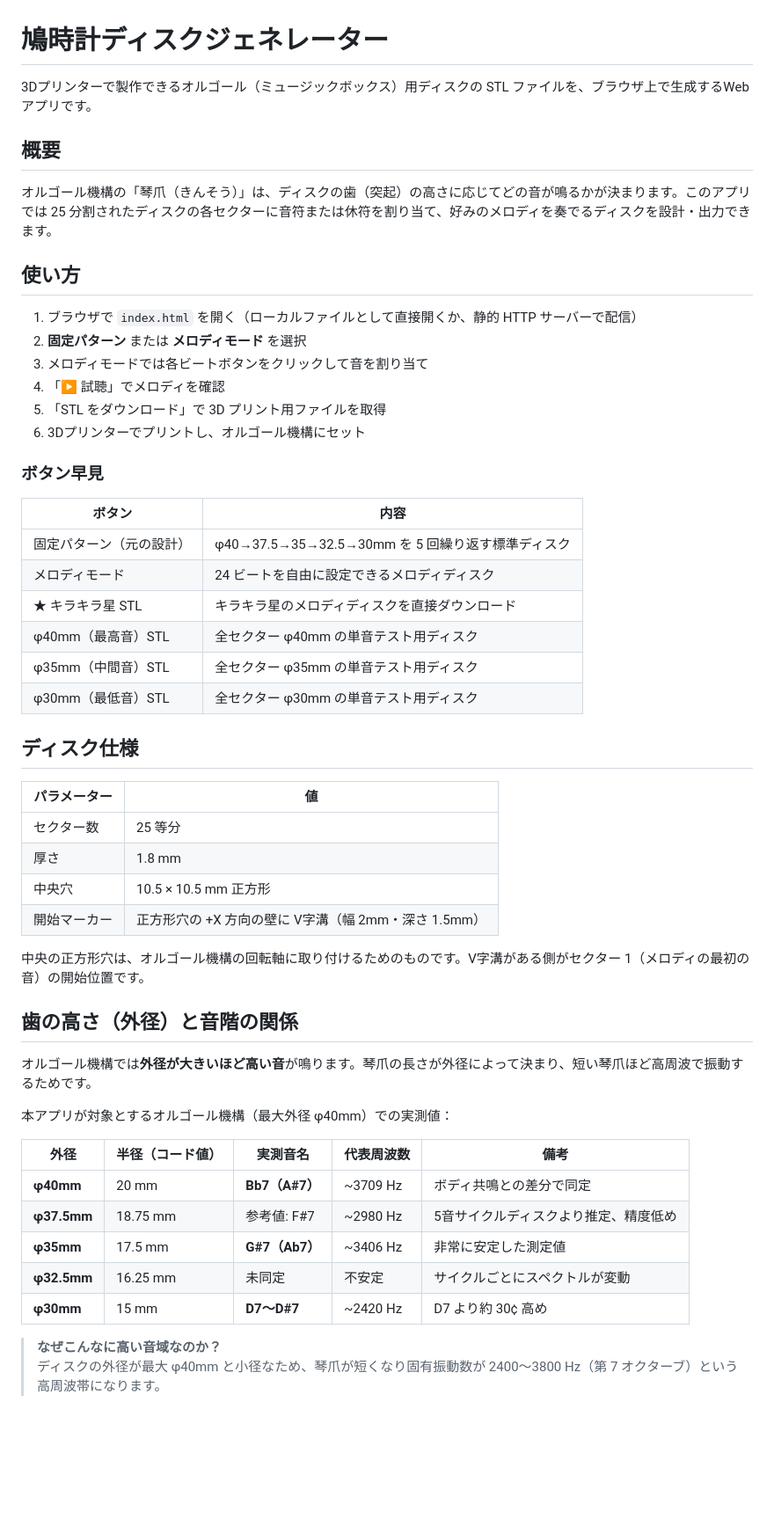
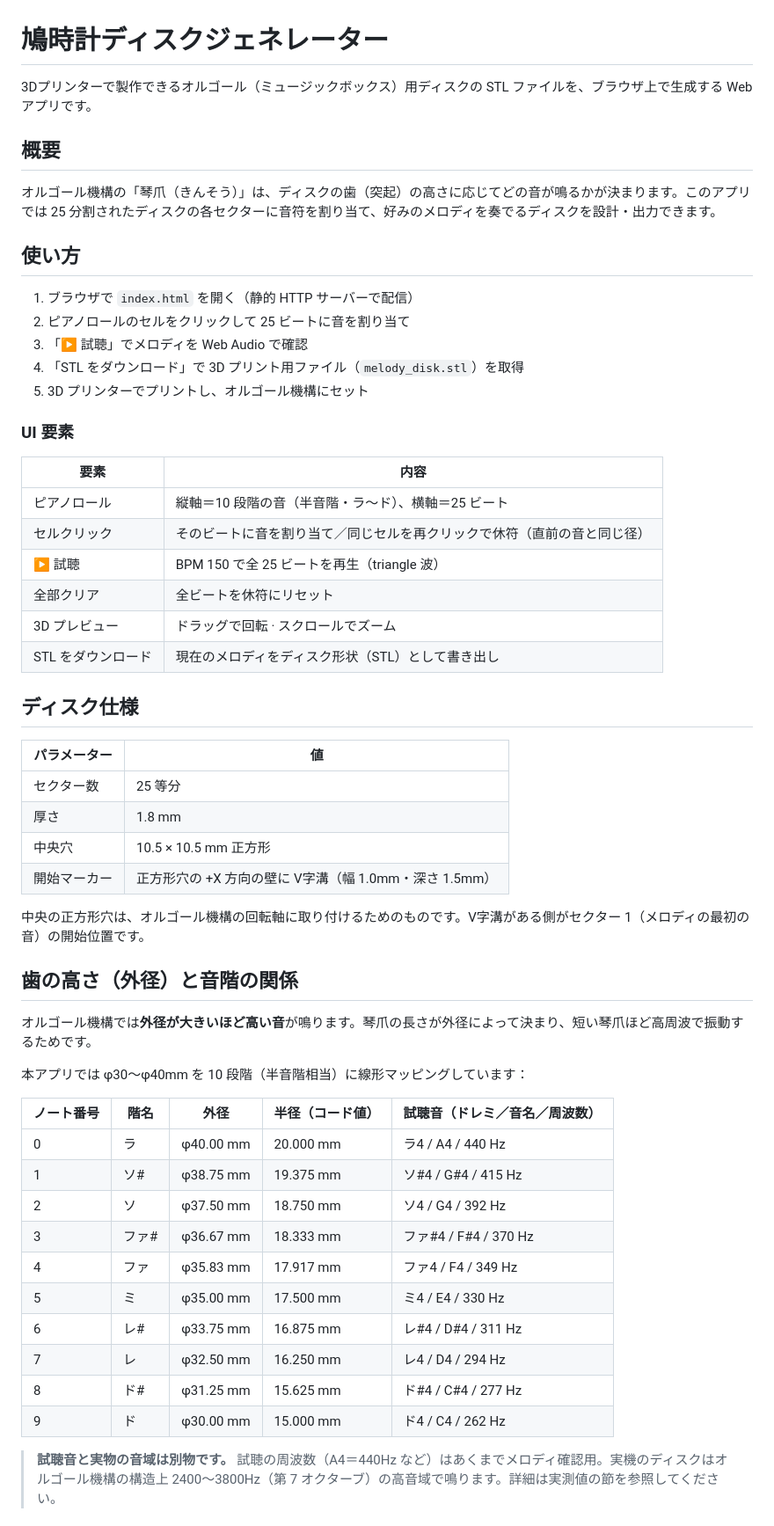
Before and after one commit to tukumanalab/cuckoo-clock, a Markdown page: README.md, the part around one of its changes. Shown at 88% size. Drawn GitHub-style; blank space fills up the shorter version.

Commit message:
README を現状のコードに合わせて更新
10 段階半音階・25 ビート・単一画面 UI を反映し、試聴音にドレミ／音名／周波数を併記。

```diff
--- a/README.md
+++ b/README.md
@@ -1,30 +1,29 @@
 # 鳩時計ディスクジェネレーター
 
-3Dプリンターで製作できるオルゴール（ミュージックボックス）用ディスクの STL ファイルを、ブラウザ上で生成するWebアプリです。
+3Dプリンターで製作できるオルゴール（ミュージックボックス）用ディスクの STL ファイルを、ブラウザ上で生成する Web アプリです。
 
 ## 概要
 
-オルゴール機構の「琴爪（きんそう）」は、ディスクの歯（突起）の高さに応じてどの音が鳴るかが決まります。このアプリでは 25 分割されたディスクの各セクターに音符または休符を割り当て、好みのメロディを奏でるディスクを設計・出力できます。
+オルゴール機構の「琴爪（きんそう）」は、ディスクの歯（突起）の高さに応じてどの音が鳴るかが決まります。このアプリでは 25 分割されたディスクの各セクターに音符を割り当て、好みのメロディを奏でるディスクを設計・出力できます。
 
 ## 使い方
 
-1. ブラウザで `index.html` を開く（ローカルファイルとして直接開くか、静的 HTTP サーバーで配信）
-2. **固定パターン** または **メロディモード** を選択
-3. メロディモードでは各ビートボタンをクリックして音を割り当て
-4. 「▶ 試聴」でメロディを確認
-5. 「STL をダウンロード」で 3D プリント用ファイルを取得
-6. 3Dプリンターでプリントし、オルゴール機構にセット
+1. ブラウザで `index.html` を開く（静的 HTTP サーバーで配信）
+2. ピアノロールのセルをクリックして 25 ビートに音を割り当て
+3. 「▶ 試聴」でメロディを Web Audio で確認
+4. 「STL をダウンロード」で 3D プリント用ファイル（`melody_disk.stl`）を取得
+5. 3D プリンターでプリントし、オルゴール機構にセット
 
-### ボタン早見
+### UI 要素
 
-| ボタン | 内容 |
+| 要素 | 内容 |
 |---|---|
-| 固定パターン（元の設計） | φ40→37.5→35→32.5→30mm を 5 回繰り返す標準ディスク |
-| メロディモード | 24 ビートを自由に設定できるメロディディスク |
-| ★ キラキラ星 STL | キラキラ星のメロディディスクを直接ダウンロード |
-| φ40mm（最高音）STL | 全セクター φ40mm の単音テスト用ディスク |
-| φ35mm（中間音）STL | 全セクター φ35mm の単音テスト用ディスク |
-| φ30mm（最低音）STL | 全セクター φ30mm の単音テスト用ディスク |
+| ピアノロール | 縦軸＝10 段階の音（半音階・ラ〜ド）、横軸＝25 ビート |
+| セルクリック | そのビートに音を割り当て／同じセルを再クリックで休符（直前の音と同じ径） |
+| ▶ 試聴 | BPM 150 で全 25 ビートを再生（triangle 波） |
+| 全部クリア | 全ビートを休符にリセット |
+| 3D プレビュー | ドラッグで回転 · スクロールでズーム |
+| STL をダウンロード | 現在のメロディをディスク形状（STL）として書き出し |
 
 ## ディスク仕様
 
@@ -33,7 +32,7 @@
 | セクター数 | 25 等分 |
 | 厚さ | 1.8 mm |
 | 中央穴 | 10.5 × 10.5 mm 正方形 |
-| 開始マーカー | 正方形穴の +X 方向の壁に V字溝（幅 2mm・深さ 1.5mm） |
+| 開始マーカー | 正方形穴の +X 方向の壁に V字溝（幅 1.0mm・深さ 1.5mm） |
 
 中央の正方形穴は、オルゴール機構の回転軸に取り付けるためのものです。V字溝がある側がセクター 1（メロディの最初の音）の開始位置です。
 
@@ -41,16 +40,20 @@
 
 オルゴール機構では**外径が大きいほど高い音**が鳴ります。琴爪の長さが外径によって決まり、短い琴爪ほど高周波で振動するためです。
 
-本アプリが対象とするオルゴール機構（最大外径 φ40mm）での実測値：
+本アプリでは φ30〜φ40mm を 10 段階（半音階相当）に線形マッピングしています：
 
-| 外径 | 半径（コード値） | 実測音名 | 代表周波数 | 備考 |
+| ノート番号 | 階名 | 外径 | 半径（コード値） | 試聴音（ドレミ／音名／周波数） |
 |---|---|---|---|---|
-| **φ40mm** | 20 mm | **Bb7（A#7）** | ~3709 Hz | ボディ共鳴との差分で同定 |
-| **φ37.5mm** | 18.75 mm | 参考値: F#7 | ~2980 Hz | 5音サイクルディスクより推定、精度低め |
-| **φ35mm** | 17.5 mm | **G#7（Ab7）** | ~3406 Hz | 非常に安定した測定値 |
-| **φ32.5mm** | 16.25 mm | 未同定 | 不安定 | サイクルごとにスペクトルが変動 |
-| **φ30mm** | 15 mm | **D7〜D#7** | ~2420 Hz | D7 より約 30¢ 高め |
+| 0 | ラ | φ40.00 mm | 20.000 mm | ラ4 / A4 / 440 Hz |
+| 1 | ソ# | φ38.75 mm | 19.375 mm | ソ#4 / G#4 / 415 Hz |
+| 2 | ソ | φ37.50 mm | 18.750 mm | ソ4 / G4 / 392 Hz |
+| 3 | ファ# | φ36.67 mm | 18.333 mm | ファ#4 / F#4 / 370 Hz |
+| 4 | ファ | φ35.83 mm | 17.917 mm | ファ4 / F4 / 349 Hz |
+| 5 | ミ | φ35.00 mm | 17.500 mm | ミ4 / E4 / 330 Hz |
+| 6 | レ# | φ33.75 mm | 16.875 mm | レ#4 / D#4 / 311 Hz |
+| 7 | レ | φ32.50 mm | 16.250 mm | レ4 / D4 / 294 Hz |
+| 8 | ド# | φ31.25 mm | 15.625 mm | ド#4 / C#4 / 277 Hz |
+| 9 | ド | φ30.00 mm | 15.000 mm | ド4 / C4 / 262 Hz |
 
-> **なぜこんなに高い音域なのか？**
-> ディスクの外径が最大 φ40mm と小径なため、琴爪が短くなり固有振動数が 2400〜3800 Hz（第 7 オクターブ）という高周波帯になります。
+> **試聴音と実物の音域は別物です。** 試聴の周波数（A4＝440Hz など）はあくまでメロディ確認用。実機のディスクはオルゴール機構の構造上 2400〜3800Hz（第 7 オクターブ）の高音域で鳴ります。詳細は実測値の節を参照してください。
 
```
Also changed, not shown: other parts of README.md (+20 -24 lines).
